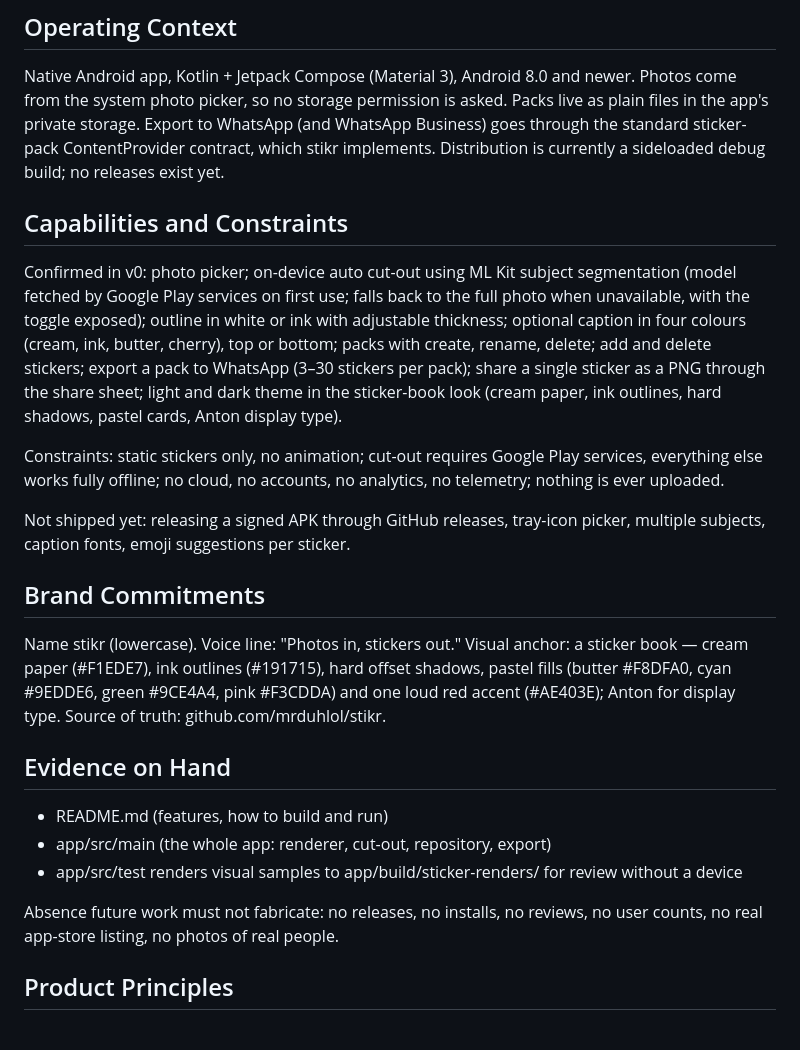
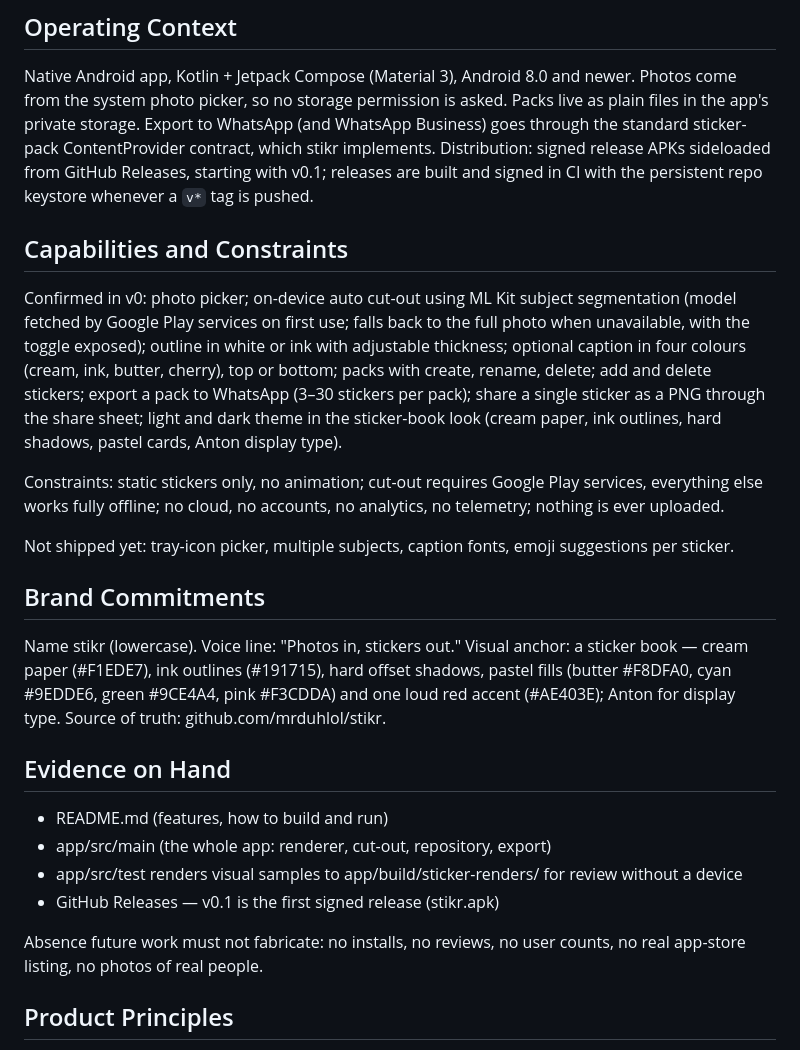
Before and after one commit to YashasVM/stikr, a Markdown page: PRODUCT.md, the part around the change. Rendered like a GitHub page.

```diff
--- a/PRODUCT.md
+++ b/PRODUCT.md
@@ -32,8 +32,9 @@ Native Android app, Kotlin + Jetpack Compose (Material 3), Android 8.0 and
 newer. Photos come from the system photo picker, so no storage permission is
 asked. Packs live as plain files in the app's private storage. Export to
 WhatsApp (and WhatsApp Business) goes through the standard sticker-pack
-ContentProvider contract, which stikr implements. Distribution is currently a
-sideloaded debug build; no releases exist yet.
+ContentProvider contract, which stikr implements. Distribution: signed release
+APKs sideloaded from GitHub Releases, starting with v0.1; releases are built and
+signed in CI with the persistent repo keystore whenever a `v*` tag is pushed.
 
 ## Capabilities and Constraints
 
@@ -51,8 +52,8 @@ Constraints: static stickers only, no animation; cut-out requires Google Play
 services, everything else works fully offline; no cloud, no accounts, no
 analytics, no telemetry; nothing is ever uploaded.
 
-Not shipped yet: releasing a signed APK through GitHub releases, tray-icon
-picker, multiple subjects, caption fonts, emoji suggestions per sticker.
+Not shipped yet: tray-icon picker, multiple subjects, caption fonts, emoji
+suggestions per sticker.
 
 ## Brand Commitments
 
@@ -68,9 +69,10 @@ truth: github.com/mrduhlol/stikr.
 - app/src/main (the whole app: renderer, cut-out, repository, export)
 - app/src/test renders visual samples to app/build/sticker-renders/ for review
   without a device
+- GitHub Releases — v0.1 is the first signed release (stikr.apk)
 
-Absence future work must not fabricate: no releases, no installs, no reviews,
-no user counts, no real app-store listing, no photos of real people.
+Absence future work must not fabricate: no installs, no reviews, no user counts,
+no real app-store listing, no photos of real people.
 
 ## Product Principles
 
```
Also changed, not shown: README.md (+41 -11 lines).
